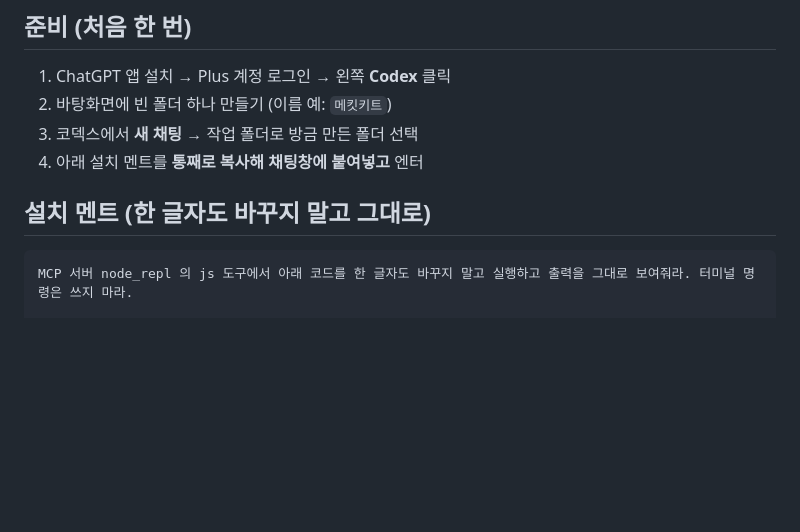
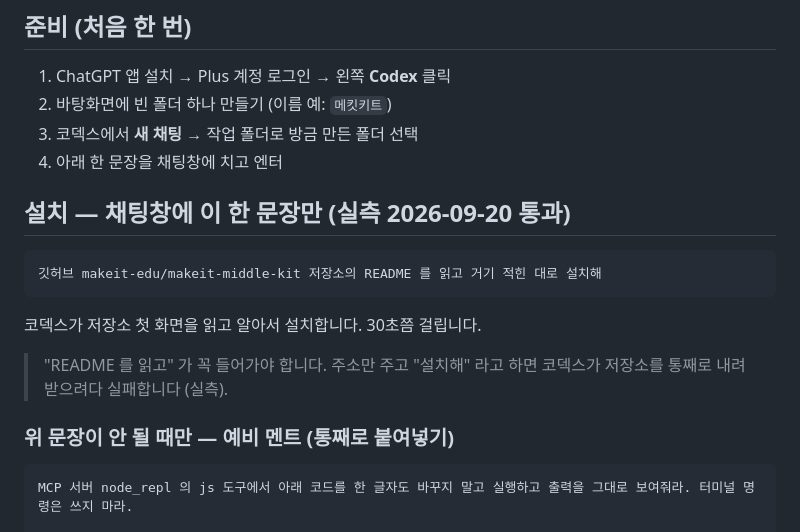
Before and after one commit to makeit-edu/makeit-middle-kit, a Markdown page: 앱/설치멘트.md, the part around the change. Rendered like a GitHub page; blank space fills up the shorter version.

````diff
--- a/앱/설치멘트.md
+++ b/앱/설치멘트.md
@@ -7,9 +7,19 @@
 1. ChatGPT 앱 설치 → Plus 계정 로그인 → 왼쪽 **Codex** 클릭
 2. 바탕화면에 빈 폴더 하나 만들기 (이름 예: `메킷키트`)
 3. 코덱스에서 **새 채팅** → 작업 폴더로 방금 만든 폴더 선택
-4. 아래 설치 멘트를 **통째로 복사해 채팅창에 붙여넣고** 엔터
+4. 아래 한 문장을 채팅창에 치고 엔터
 
-## 설치 멘트 (한 글자도 바꾸지 말고 그대로)
+## 설치 — 채팅창에 이 한 문장만 (실측 2026-09-20 통과)
+
+```
+깃허브 makeit-edu/makeit-middle-kit 저장소의 README 를 읽고 거기 적힌 대로 설치해
+```
+
+코덱스가 저장소 첫 화면을 읽고 알아서 설치합니다. 30초쯤 걸립니다.
+
+> "README 를 읽고" 가 꼭 들어가야 합니다. 주소만 주고 "설치해" 라고 하면 코덱스가 저장소를 통째로 내려받으려다 실패합니다 (실측).
+
+### 위 문장이 안 될 때만 — 예비 멘트 (통째로 붙여넣기)
 
 ```
 MCP 서버 node_repl 의 js 도구에서 아래 코드를 한 글자도 바꾸지 말고 실행하고 출력을 그대로 보여줘라. 터미널 명령은 쓰지 마라.
````
Also changed, not shown: README.md (+1 -1 lines).
